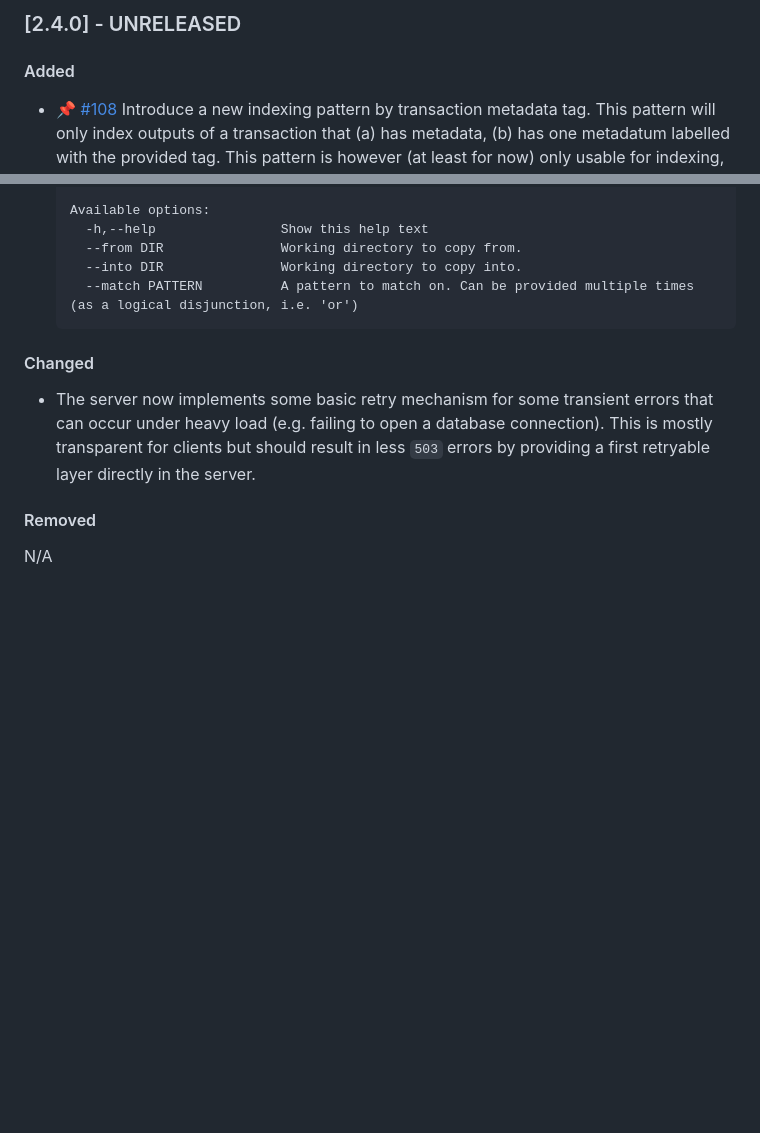
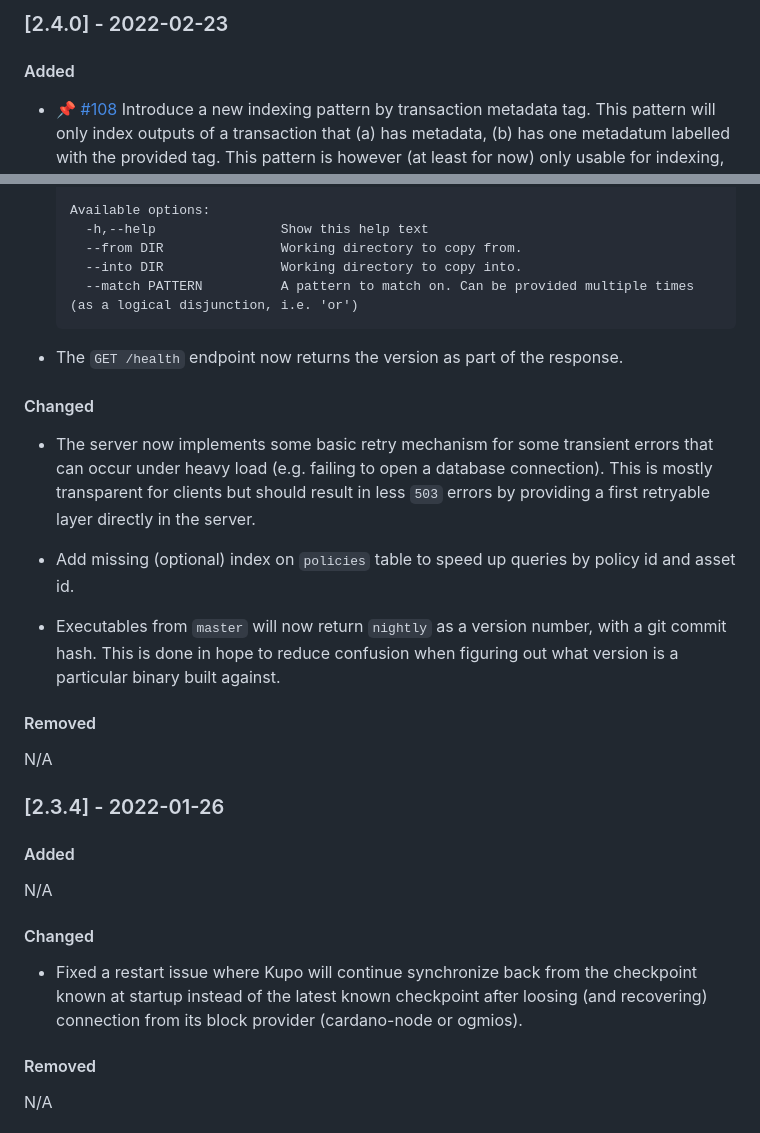
Before and after one commit to CardanoSolutions/kupo, a Markdown page: CHANGELOG.md, 2 parts joined by grey strips. GitHub-like rendering; blank space fills up the shorter version.

Commit message:
Fill-in CHANGELOG for v2.4.0

````diff
--- a/CHANGELOG.md
+++ b/CHANGELOG.md
@@ -1,4 +1,4 @@
-### [2.4.0] - UNRELEASED
+### [2.4.0] - 2022-02-23
 
 #### Added
 
@@ -21,9 +21,29 @@
     --match PATTERN          A pattern to match on. Can be provided multiple times (as a logical disjunction, i.e. 'or')
   ```
 
+- The `GET /health` endpoint now returns the version as part of the response.
+
 #### Changed
 
 - The server now implements some basic retry mechanism for some transient errors that can occur under heavy load (e.g. failing to open a database connection). This is mostly transparent for clients but should result in less `503` errors by providing a first retryable layer directly in the server.
+
+- Add missing (optional) index on `policies` table to speed up queries by policy id and asset id.
+
+- Executables from `master` will now return `nightly` as a version number, with a git commit hash. This is done in hope to reduce confusion when figuring out what version is a particular binary built against.
+
+#### Removed
+
+N/A
+
+### [2.3.4] - 2022-01-26
+
+#### Added
+
+N/A
+
+#### Changed
+
+- Fixed a restart issue where Kupo will continue synchronize back from the checkpoint known at startup instead of the latest known checkpoint after loosing (and recovering) connection from its block provider (cardano-node or ogmios).
 
 #### Removed
 
````
